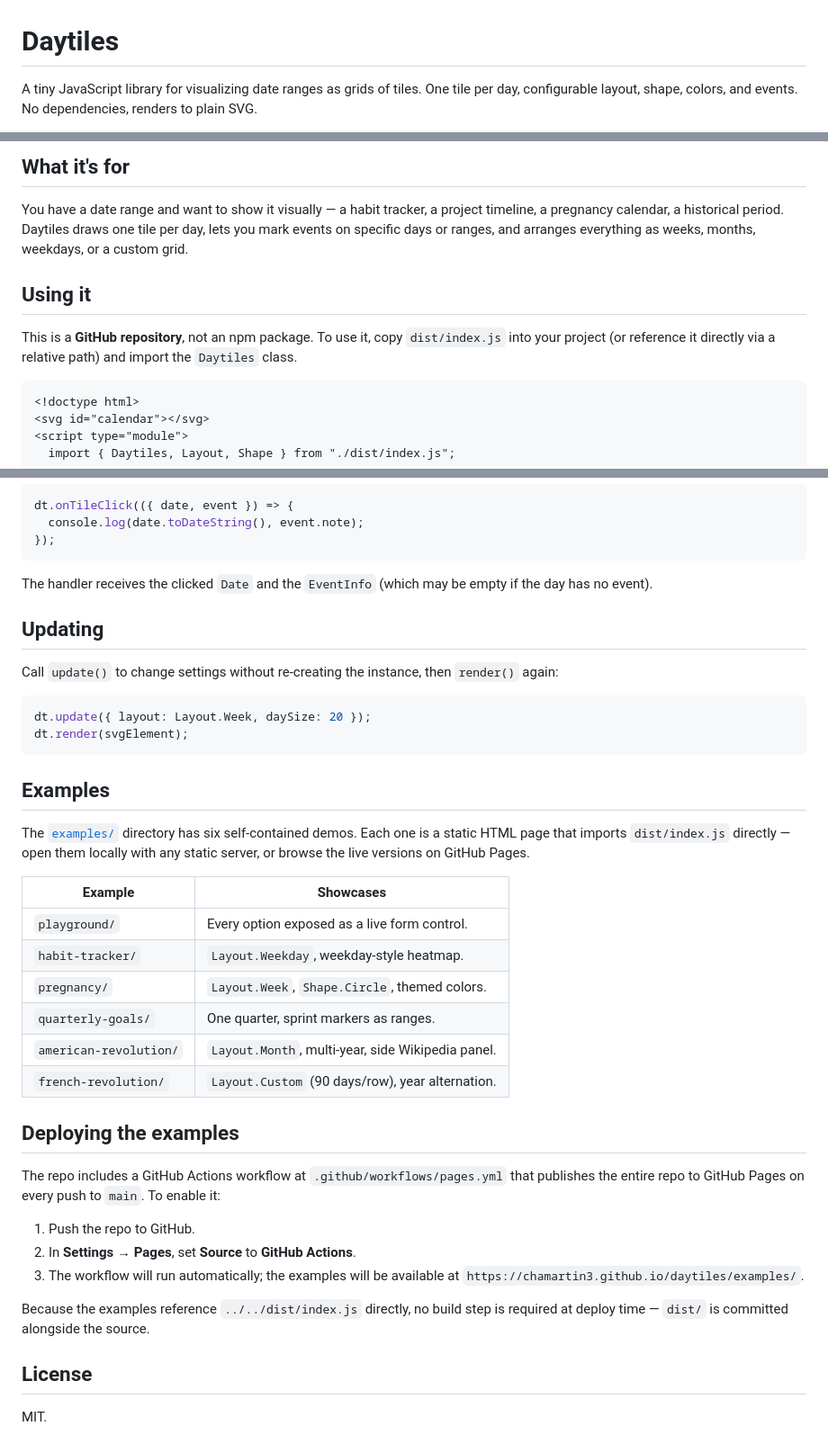
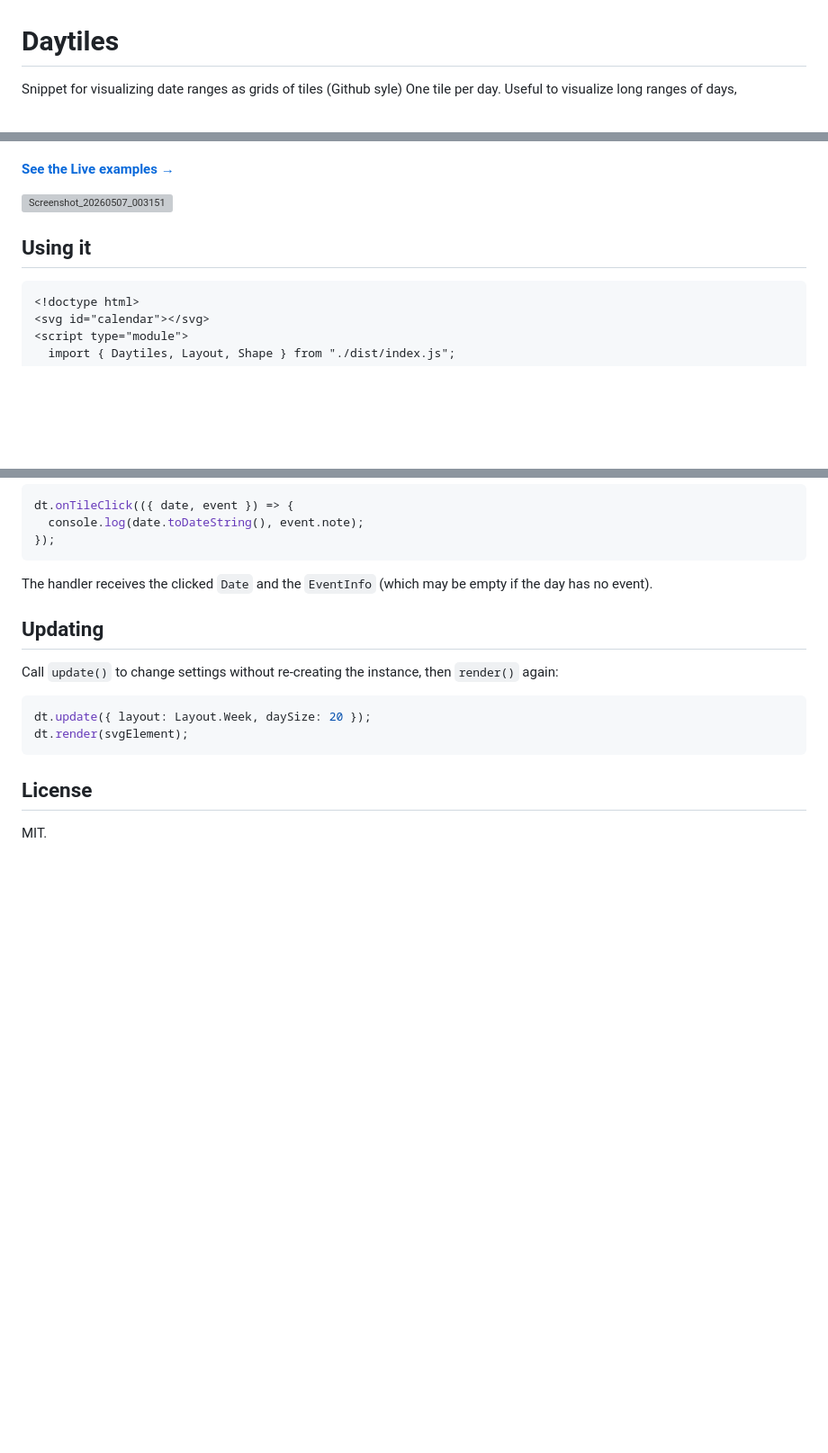
Before and after one commit to Chamartin3/daytiles, a Markdown page: README.md, 3 parts joined by grey strips. Shown at 90% size. GitHub-like rendering; blank space fills up the shorter version; grey boxes are pictures that could not be loaded.

Commit message:
Tighten up the README intro and structure

````diff
--- a/README.md
+++ b/README.md
@@ -1,4 +1,4 @@
 # Daytiles
 
-A tiny JavaScript library for visualizing date ranges as grids of tiles. One tile per day, configurable layout, shape, colors, and events. No dependencies, renders to plain SVG.
+Snippet for visualizing date ranges as grids of tiles (Github syle)  One tile per day. Useful to visualize long ranges of days,
 
@@ -8,11 +7,13 @@ A tiny JavaScript library for visualizing date ranges as grids of tiles. One til
 
-## What it's for
 
-You have a date range and want to show it visually — a habit tracker, a project timeline, a pregnancy calendar, a historical period. Daytiles draws one tile per day, lets you mark events on specific days or ranges, and arranges everything as weeks, months, weekdays, or a custom grid.
+[**See the Live examples →**](https://chamartin3.github.io/daytiles/examples/)
+
+<img width="1082" height="189" alt="Screenshot_20260507_003151" src="https://github.com/user-attachments/assets/6a34141d-9262-49d8-8e6b-c8d64363ec2a" />
+
+
 
 ## Using it
 
-This is a **GitHub repository**, not an npm package. To use it, copy `dist/index.js` into your project (or reference it directly via a relative path) and import the `Daytiles` class.
 
 ```html
 <!doctype html>
@@ -173,28 +174,6 @@ dt.update({ layout: Layout.Week, daySize: 20 });
 dt.render(svgElement);
 ```
 
-## Examples
-
-The [`examples/`](examples/) directory has six self-contained demos. Each one is a static HTML page that imports `dist/index.js` directly — open them locally with any static server, or browse the live versions on GitHub Pages.
-
-| Example                       | Showcases                                            |
-| ----------------------------- | ---------------------------------------------------- |
-| `playground/`                 | Every option exposed as a live form control.         |
-| `habit-tracker/`              | `Layout.Weekday`, weekday-style heatmap.             |
-| `pregnancy/`                  | `Layout.Week`, `Shape.Circle`, themed colors.        |
-| `quarterly-goals/`            | One quarter, sprint markers as ranges.               |
-| `american-revolution/`        | `Layout.Month`, multi-year, side Wikipedia panel.    |
-| `french-revolution/`          | `Layout.Custom` (90 days/row), year alternation.     |
-
-## Deploying the examples
-
-The repo includes a GitHub Actions workflow at `.github/workflows/pages.yml` that publishes the entire repo to GitHub Pages on every push to `main`. To enable it:
-
-1. Push the repo to GitHub.
-2. In **Settings → Pages**, set **Source** to **GitHub Actions**.
-3. The workflow will run automatically; the examples will be available at `https://chamartin3.github.io/daytiles/examples/`.
-
-Because the examples reference `../../dist/index.js` directly, no build step is required at deploy time — `dist/` is committed alongside the source.
 
 ## License
 
````
Also changed, not shown: other parts of README.md (+7 -8 lines).
